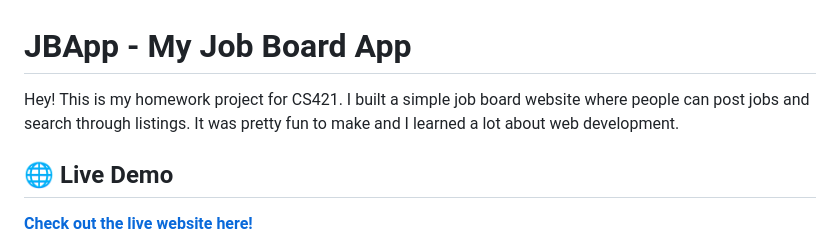
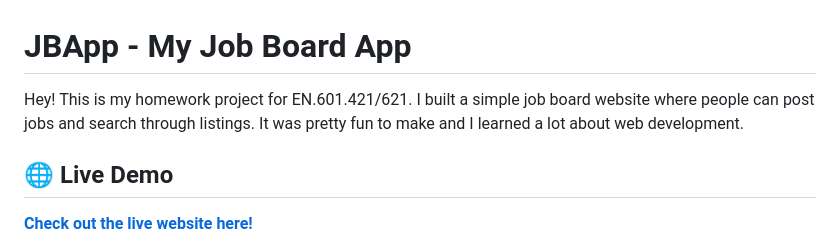
Before and after one commit to ommsadul/jbapp-hw1, a Markdown page: README.md, the part around the change. GitHub-like rendering.

Commit message:
update README.md to correct course code EN.601.421/621

```diff
--- a/README.md
+++ b/README.md
@@ -1,6 +1,6 @@
 # JBApp - My Job Board App
 
-Hey! This is my homework project for CS421. I built a simple job board website where people can post jobs and search through listings. It was pretty fun to make and I learned a lot about web development.
+Hey! This is my homework project for EN.601.421/621. I built a simple job board website where people can post jobs and search through listings. It was pretty fun to make and I learned a lot about web development.
 
 ## 🌐 Live Demo
 **[Check out the live website here!](https://ommsadul.github.io/jbapp-hw1/)**
```
